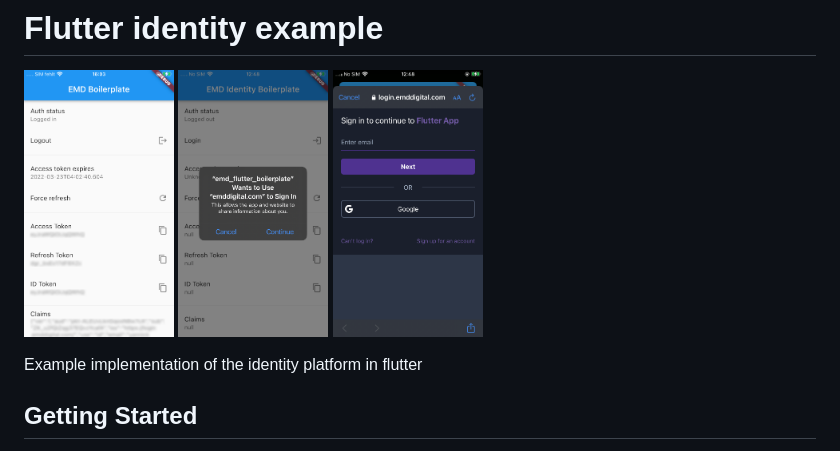
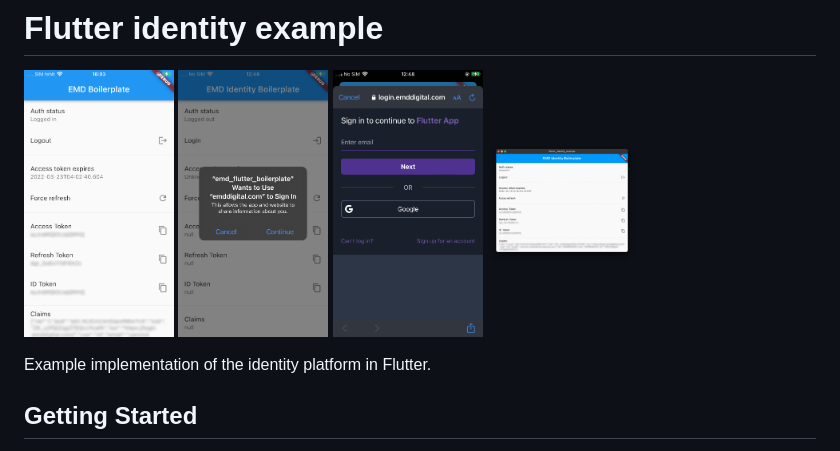
Before and after one commit to emdgroup/flutter_identity, a Markdown page: README.md, the part around the change. Drawn GitHub-style; pictures changed too: screenshot_desktop.png (added).

Commit message:
doc(screenshots): Added a desktop screenshot

```diff
--- a/README.md
+++ b/README.md
@@ -4,8 +4,10 @@
 <img src="./screenshot.PNG" width="150" />
 <img src="./login_dialog.PNG" width="150" />
 <img src="./login_form.PNG" width="150" />
+<img src="./screenshot_desktop.png" width="150" />
 </p>
-Example implementation of the identity platform in flutter
+Example implementation of the identity platform in Flutter.
+
 
 ## Getting Started
 
```
